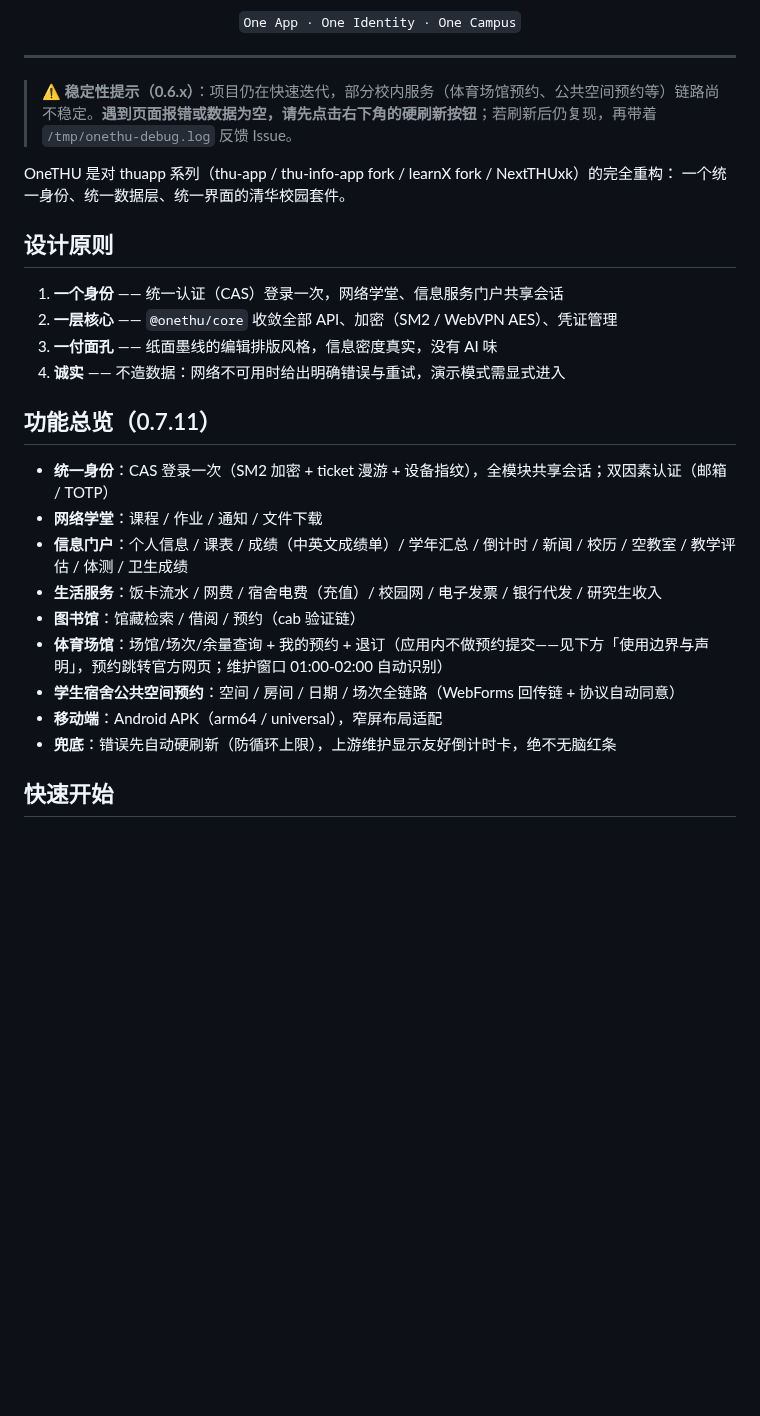
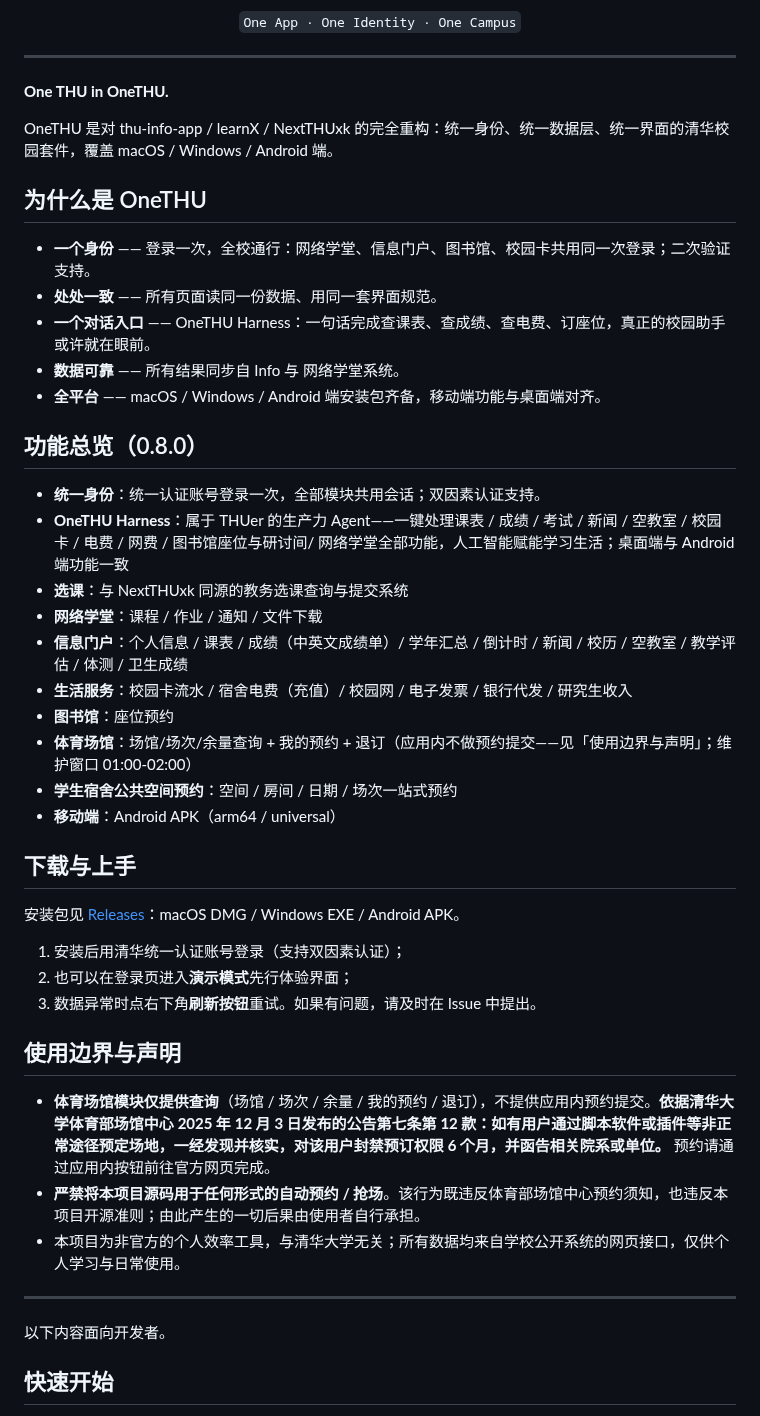
Before and after one commit to smartThise/OneTHU, a Markdown page: README.md, the part around one of its changes. Rendered like a GitHub page; blank space fills up the shorter version.

```diff
--- a/README.md
+++ b/README.md
@@ -10,29 +10,48 @@
 
 ---
 
-> **⚠️ 稳定性提示（0.6.x）**：项目仍在快速迭代，部分校内服务（体育场馆预约、公共空间预约等）链路尚不稳定。**遇到页面报错或数据为空，请先点击右下角的硬刷新按钮**；若刷新后仍复现，再带着 `/tmp/onethu-debug.log` 反馈 Issue。
+**One THU in OneTHU.**
 
-OneTHU 是对 thuapp 系列（thu-app / thu-info-app fork / learnX fork / NextTHUxk）的完全重构：
-一个统一身份、统一数据层、统一界面的清华校园套件。
+OneTHU 是对 thu-info-app / learnX / NextTHUxk 的完全重构：统一身份、统一数据层、统一界面的清华校园套件，覆盖 macOS / Windows / Android 端。
 
-## 设计原则
+## 为什么是 OneTHU
 
-1. **一个身份** —— 统一认证（CAS）登录一次，网络学堂、信息服务门户共享会话
-2. **一层核心** —— `@onethu/core` 收敛全部 API、加密（SM2 / WebVPN AES）、凭证管理
-3. **一付面孔** —— 纸面墨线的编辑排版风格，信息密度真实，没有 AI 味
-4. **诚实** —— 不造数据：网络不可用时给出明确错误与重试，演示模式需显式进入
+- **一个身份** —— 登录一次，全校通行：网络学堂、信息门户、图书馆、校园卡共用同一次登录；二次验证支持。
+- **处处一致** —— 所有页面读同一份数据、用同一套界面规范。
+- **一个对话入口** —— OneTHU Harness：一句话完成查课表、查成绩、查电费、订座位，真正的校园助手或许就在眼前。
+- **数据可靠** —— 所有结果同步自 Info 与 网络学堂系统。
+- **全平台** —— macOS / Windows / Android 端安装包齐备，移动端功能与桌面端对齐。
 
-## 功能总览（0.7.11）
+## 功能总览（0.8.0）
 
-- **统一身份**：CAS 登录一次（SM2 加密 + ticket 漫游 + 设备指纹），全模块共享会话；双因素认证（邮箱 / TOTP）
+- **统一身份**：统一认证账号登录一次，全部模块共用会话；双因素认证支持。
+- **OneTHU Harness**：属于 THUer 的生产力 Agent——一键处理课表 / 成绩 / 考试 / 新闻 / 空教室 / 校园卡 / 电费 / 网费 / 图书馆座位与研讨间/ 网络学堂全部功能，人工智能赋能学习生活；桌面端与 Android 端功能一致
+- **选课**：与 NextTHUxk 同源的教务选课查询与提交系统
 - **网络学堂**：课程 / 作业 / 通知 / 文件下载
 - **信息门户**：个人信息 / 课表 / 成绩（中英文成绩单）/ 学年汇总 / 倒计时 / 新闻 / 校历 / 空教室 / 教学评估 / 体测 / 卫生成绩
-- **生活服务**：饭卡流水 / 网费 / 宿舍电费（充值）/ 校园网 / 电子发票 / 银行代发 / 研究生收入
-- **图书馆**：馆藏检索 / 借阅 / 预约（cab 验证链）
-- **体育场馆**：场馆/场次/余量查询 + 我的预约 + 退订（应用内不做预约提交——见下方「使用边界与声明」，预约跳转官方网页；维护窗口 01:00-02:00 自动识别）
-- **学生宿舍公共空间预约**：空间 / 房间 / 日期 / 场次全链路（WebForms 回传链 + 协议自动同意）
-- **移动端**：Android APK（arm64 / universal），窄屏布局适配
-- **兜底**：错误先自动硬刷新（防循环上限），上游维护显示友好倒计时卡，绝不无脑红条
+- **生活服务**：校园卡流水 / 宿舍电费（充值）/ 校园网 / 电子发票 / 银行代发 / 研究生收入
+- **图书馆**：座位预约
+- **体育场馆**：场馆/场次/余量查询 + 我的预约 + 退订（应用内不做预约提交——见「使用边界与声明」；维护窗口 01:00-02:00）
+- **学生宿舍公共空间预约**：空间 / 房间 / 日期 / 场次一站式预约
+- **移动端**：Android APK（arm64 / universal）
+
+## 下载与上手
+
+安装包见 [Releases](https://github.com/smartThise/OneTHU/releases)：macOS DMG / Windows EXE / Android APK。
+
+1. 安装后用清华统一认证账号登录（支持双因素认证）；
+2. 也可以在登录页进入**演示模式**先行体验界面；
+3. 数据异常时点右下角**刷新按钮**重试。如果有问题，请及时在 Issue 中提出。
+
+## 使用边界与声明
+
+- **体育场馆模块仅提供查询**（场馆 / 场次 / 余量 / 我的预约 / 退订），不提供应用内预约提交。**依据清华大学体育部场馆中心 2025 年 12 月 3 日发布的公告第七条第 12 款：如有用户通过脚本软件或插件等非正常途径预定场地，一经发现并核实，对该用户封禁预订权限 6 个月，并函告相关院系或单位。** 预约请通过应用内按钮前往官方网页完成。
+- **严禁将本项目源码用于任何形式的自动预约 / 抢场**。该行为既违反体育部场馆中心预约须知，也违反本项目开源准则；由此产生的一切后果由使用者自行承担。
+- 本项目为非官方的个人效率工具，与清华大学无关；所有数据均来自学校公开系统的网页接口，仅供个人学习与日常使用。
+
+---
+
+以下内容面向开发者。
 
 ## 快速开始
 
```
Also changed, not shown: other parts of README.md (+25 -14 lines), docs/OneTHU-插件与接口指南.md (+351 -273 lines), docs/qrcode_group.jpg (added).
